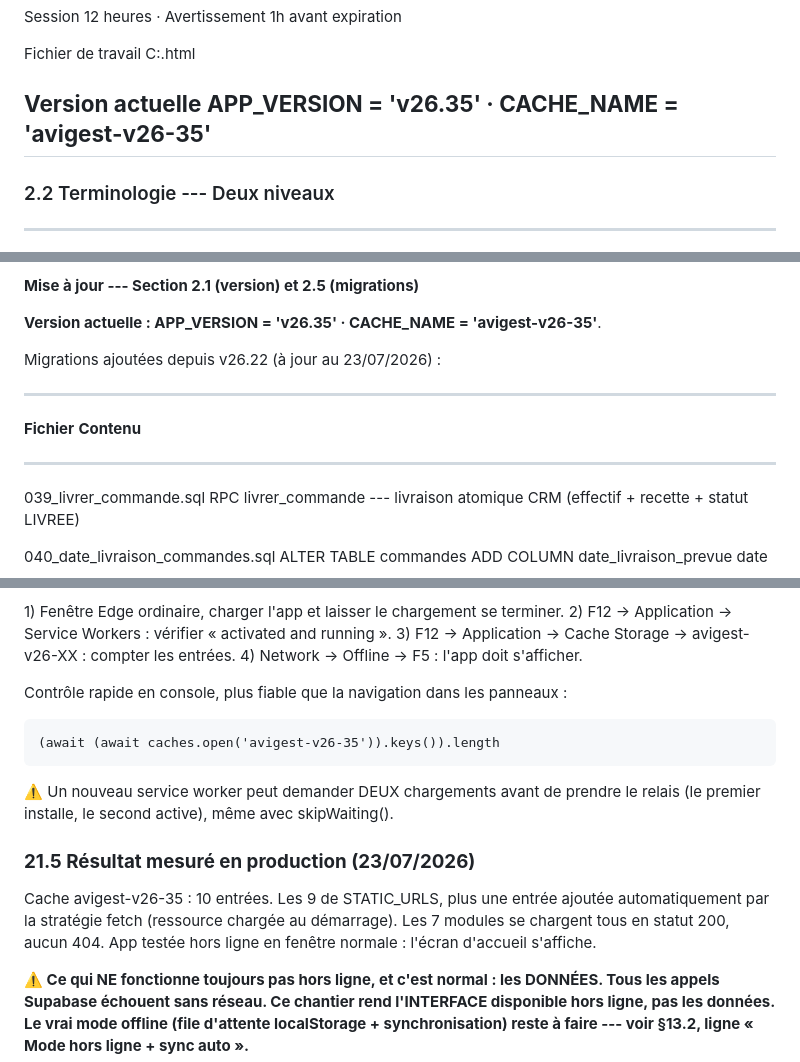
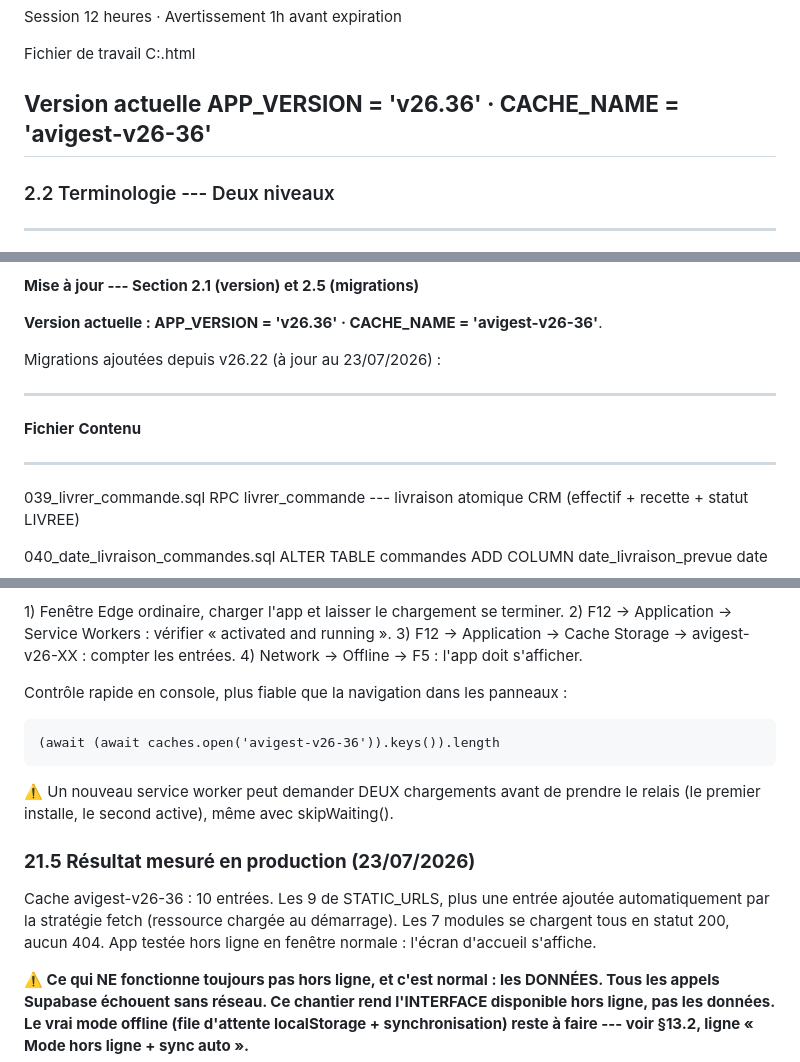
Before and after one commit to Adamaky/AVIGEST4, a Markdown page: bible_avigest_v26.md, 3 parts joined by grey strips. Drawn GitHub-style.

```diff
--- a/bible_avigest_v26.md
+++ b/bible_avigest_v26.md
@@ -43,7 +43,7 @@ AviGest est une Progressive Web App (PWA) de gestion avicole à Ouagadougou. Ell
 
   Fichier de travail      C:.html
 
-  **Version actuelle**    **APP_VERSION = 'v26.35' · CACHE_NAME = 'avigest-v26-35'**
+  **Version actuelle**    **APP_VERSION = 'v26.36' · CACHE_NAME = 'avigest-v26-36'**
   ------------------------------------------------------------------------------------
 
 ### 2.2 Terminologie --- Deux niveaux
@@ -1065,13 +1065,13 @@ L\'étape 2 du découpage CRM (« Livraison → vente → recette journal ») es
 
 **Mise à jour --- Section 2.1 (version) et 2.5 (migrations)**
 
-**Version actuelle : APP_VERSION = \'v26.35\' · CACHE_NAME = \'avigest-v26-35\'**.
+**Version actuelle : APP_VERSION = \'v26.36\' · CACHE_NAME = \'avigest-v26-36\'**.
 
 Migrations ajoutées depuis v26.22 (à jour au 23/07/2026) :
 
-  ------------------------------------------------------------------------------------------------------------------------------------------------------------------------------------------------------------------------------------------------------------------------------------------------------------------------
+  -------------------------------------------------------------------------------------------------------------------------------------------------------------------------------------------------------------------------------------------------------------------------------------------------------------------------------------------------------------
   **Fichier**                        **Contenu**
-  ---------------------------------- -------------------------------------------------------------------------------------------------------------------------------------------------------------------------------------------------------------------------------------------------------------------------------------
+  ---------------------------------- --------------------------------------------------------------------------------------------------------------------------------------------------------------------------------------------------------------------------------------------------------------------------------------------------------------------------
   039_livrer_commande.sql            RPC livrer_commande --- livraison atomique CRM (effectif + recette + statut LIVREE)
 
   040_date_livraison_commandes.sql   ALTER TABLE commandes ADD COLUMN date_livraison_prevue date
@@ -1322,13 +1362,13 @@ Conséquence sur les protocoles de test de la Bible : InPrivate reste recommand
 
 Contrôle rapide en console, plus fiable que la navigation dans les panneaux :
 
-    (await (await caches.open('avigest-v26-35')).keys()).length
+    (await (await caches.open('avigest-v26-36')).keys()).length
 
 ⚠️ Un nouveau service worker peut demander DEUX chargements avant de prendre le relais (le premier installe, le second active), même avec skipWaiting().
 
 ### **21.5 Résultat mesuré en production (23/07/2026)**
 
-Cache avigest-v26-35 : 10 entrées. Les 9 de STATIC_URLS, plus une entrée ajoutée automatiquement par la stratégie fetch (ressource chargée au démarrage). Les 7 modules se chargent tous en statut 200, aucun 404. App testée hors ligne en fenêtre normale : l'écran d'accueil s'affiche.
+Cache avigest-v26-36 : 10 entrées. Les 9 de STATIC_URLS, plus une entrée ajoutée automatiquement par la stratégie fetch (ressource chargée au démarrage). Les 7 modules se chargent tous en statut 200, aucun 404. App testée hors ligne en fenêtre normale : l'écran d'accueil s'affiche.
 
 **⚠️ Ce qui NE fonctionne toujours pas hors ligne, et c'est normal : les DONNÉES. Tous les appels Supabase échouent sans réseau. Ce chantier rend l'INTERFACE disponible hors ligne, pas les données. Le vrai mode offline (file d'attente localStorage + synchronisation) reste à faire --- voir §13.2, ligne « Mode hors ligne + sync auto ».**
 
```
Also changed, not shown: other parts of bible_avigest_v26.md (+44 -4 lines).
